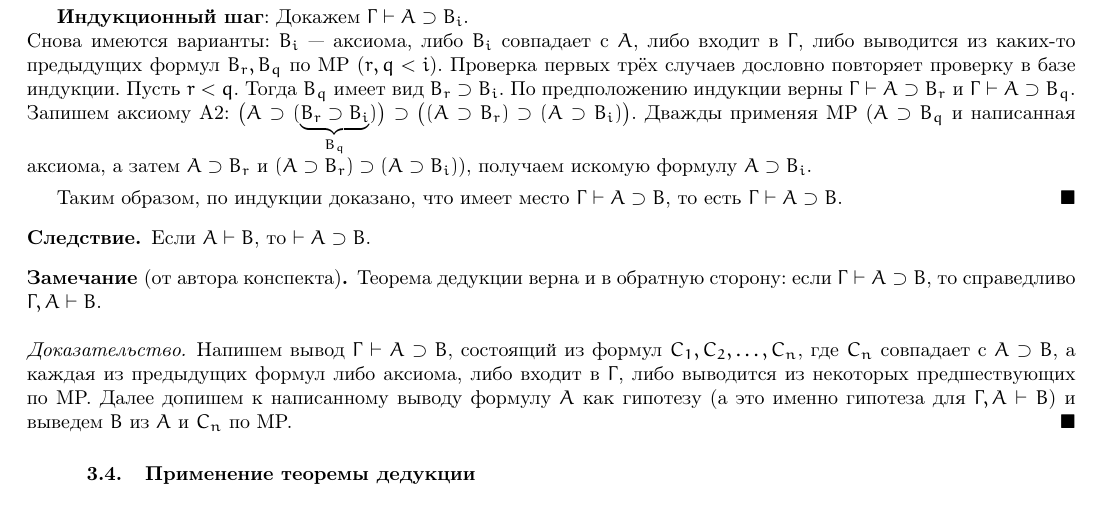
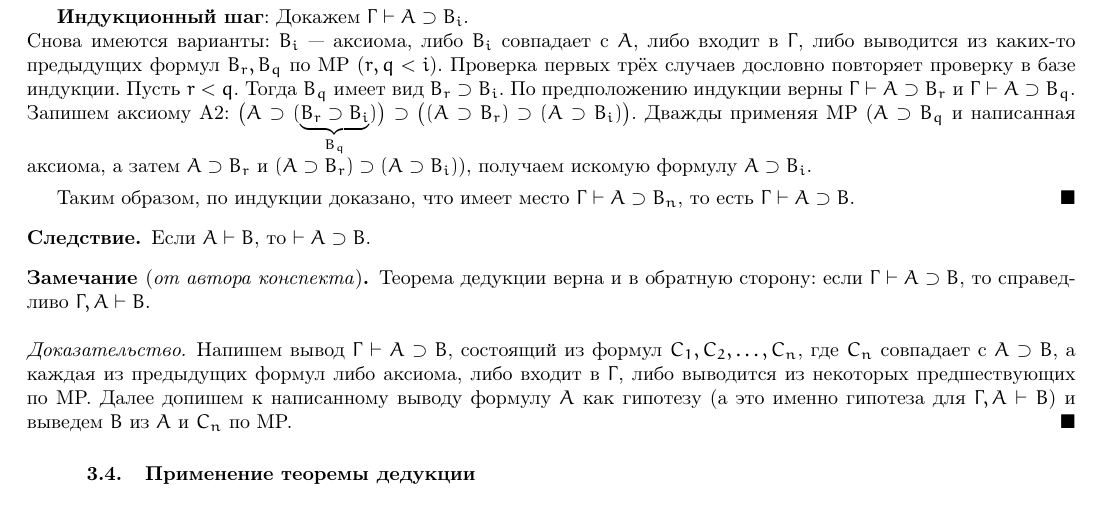
Before and after one commit to tolber01/math-logic-lecture-notes-2022, a LaTeX document (main.tex, which reads parts/1/paragraphs/3.tex): part of page 10 of 12, cut so that both start at the same text. Compiled offline with pdfLaTeX.

Commit message:
Some corrections

```diff
--- a/parts/1/paragraphs/3.tex
+++ b/parts/1/paragraphs/3.tex
@@ -193,14 +193,14 @@
     \textbf{Индукционный шаг}: Докажем $\Gamma \vdash A \supset B_i$. \\
     Снова имеются варианты: $B_i$ --- аксиома, либо $B_i$ совпадает с $A$, либо входит в $\Gamma$, либо выводится из каких-то предыдущих формул $B_r, B_q$ по MP ($r, q < i$). Проверка первых трёх случаев дословно повторяет проверку в базе индукции. Пусть $r < q$. Тогда $B_q$ имеет вид $B_r \supset B_i$. По предположению индукции верны $\Gamma \vdash A \supset B_r$ и $\Gamma \vdash A \supset B_q$. Запишем аксиому А2: $\big(A \supset (\underbrace{B_r \supset B_i}_{B_q})\big) \supset \big((A \supset B_r) \supset (A \supset B_i)\big)$. Дважды применяя MP ($A \supset B_q$ и написанная аксиома, а затем $A \supset B_r$ и $(A \supset B_r) \supset (A \supset B_i)$), получаем искомую формулу $A \supset B_i$.
 
-    Таким образом, по индукции доказано, что имеет место $\Gamma \vdash A \supset B$, то есть $\Gamma \vdash A \supset B$.
+    Таким образом, по индукции доказано, что имеет место $\Gamma \vdash A \supset B_n$, то есть $\Gamma \vdash A \supset B$.
 \end{proof}
 
 \begin{corollary*}
     Если $A \vdash B$, то $\vdash A \supset B$.
 \end{corollary*}
 
-\begin{remark*}[от автора конспекта]
+\begin{remark*}[\textit{от автора конспекта}]
     Теорема дедукции верна и в обратную сторону: если $\Gamma \vdash A \supset B$, то справедливо $\Gamma, A \vdash B$.
 \end{remark*}
 \begin{proof}
```
Also changed, not shown: main.pdf.
